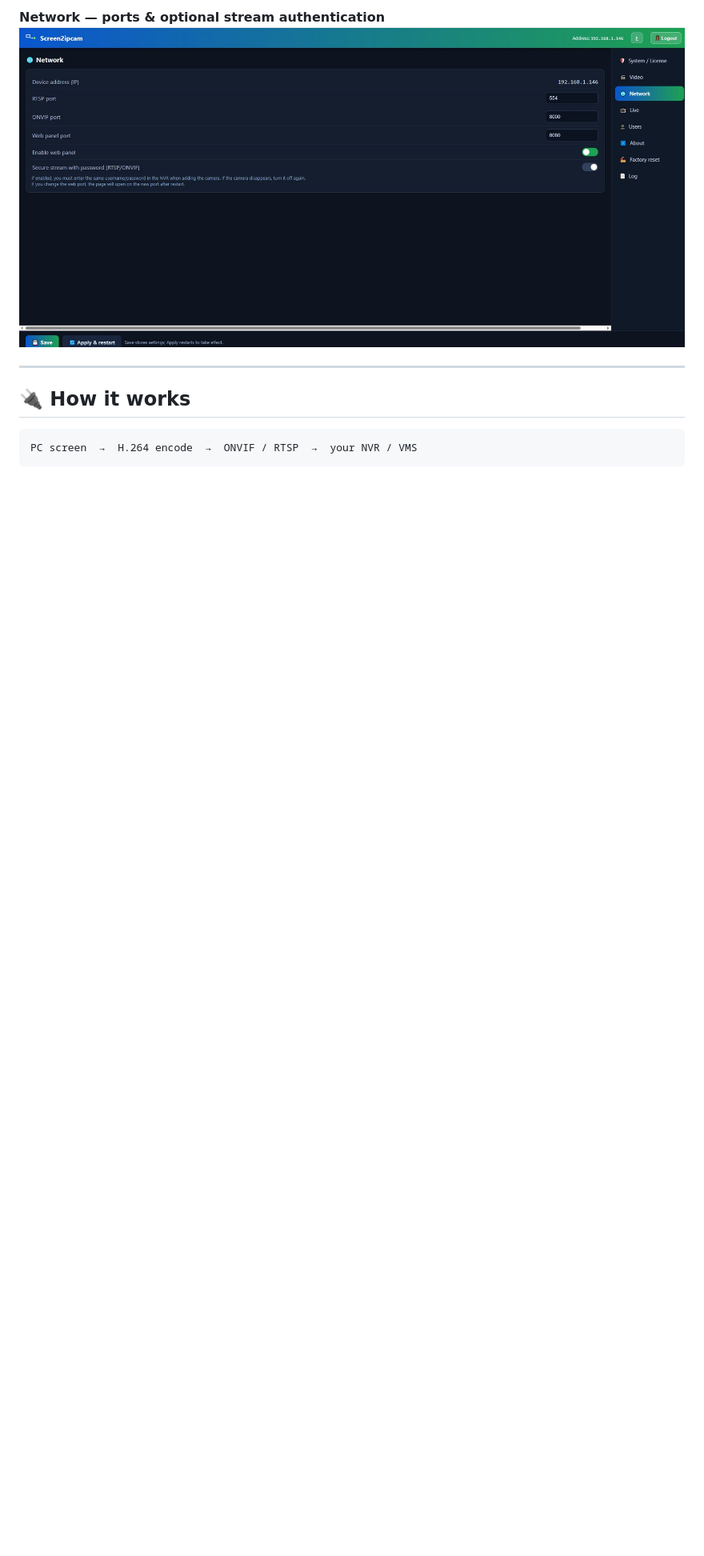
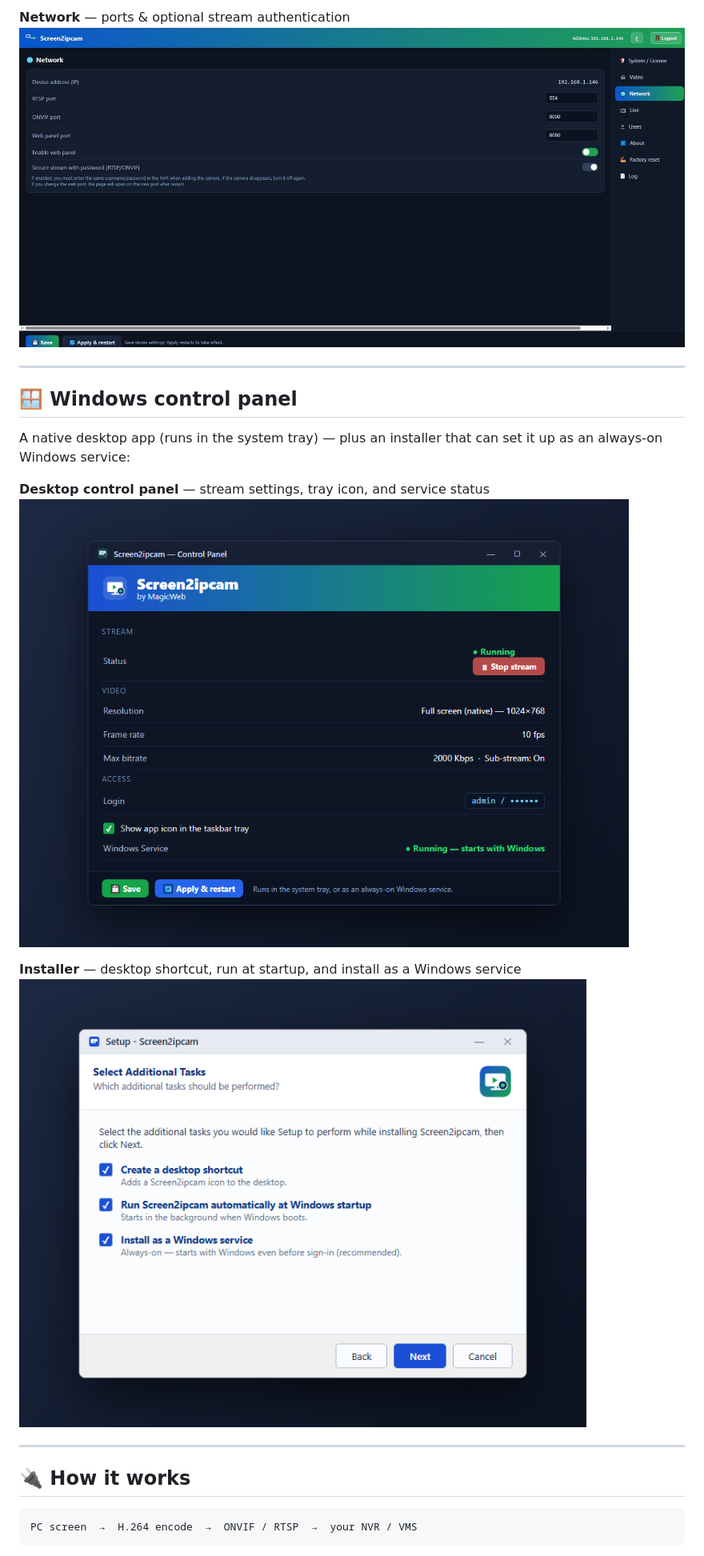
Before and after one commit to elpasha3000/Screen2ipcam, a Markdown page: README.md, the part around one of its changes. Shown at 80% size. GitHub-like rendering; pictures changed too: images/win-installer.png (added), images/win-panel.png (added); blank space fills up the shorter version.

Commit message:
README: Web panel (System/License + Network) + Windows control panel section (native + installer)

```diff
--- a/README.md
+++ b/README.md
@@ -71,6 +71,18 @@ A clean browser-based panel (there's also a native GUI and a plain config file):
 
-**Network — ports & optional stream authentication**
-![Network settings](images/Screenshot%202026-06-07%20170322.jpg)
+**Network** — ports & optional stream authentication
+![Network](images/Screenshot%202026-06-07%20170322.jpg)
+
+---
+
+## 🪟 Windows control panel
+
+A native desktop app (runs in the system tray) — plus an installer that can set it up as an always-on Windows service:
+
+**Desktop control panel** — stream settings, tray icon, and service status
+![Windows control panel](images/win-panel.png)
+
+**Installer** — desktop shortcut, run at startup, and install as a Windows service
+![Installer tasks](images/win-installer.png)
 
 ---
 
```
Also changed, not shown: other parts of README.md (+3 -3 lines), images/panel-system.png (added).
